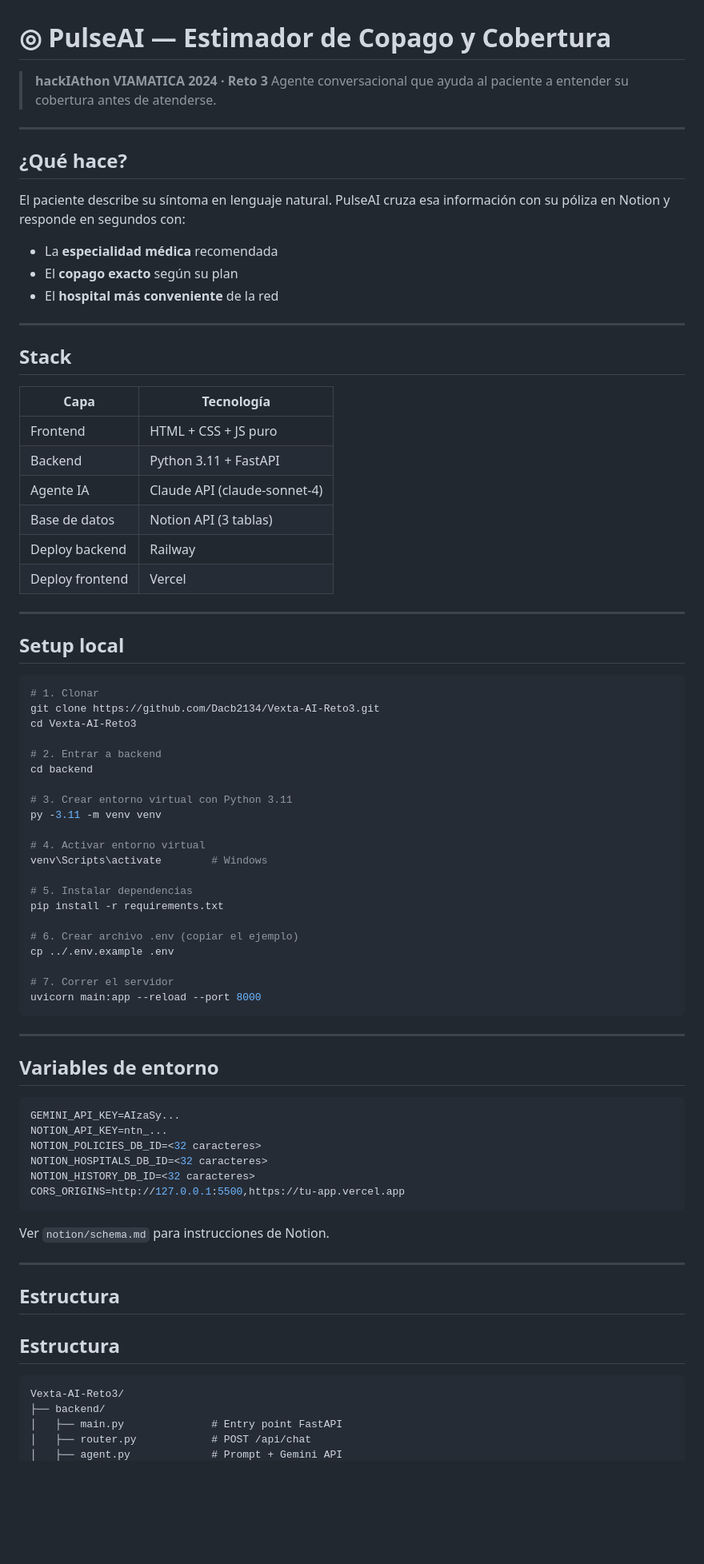
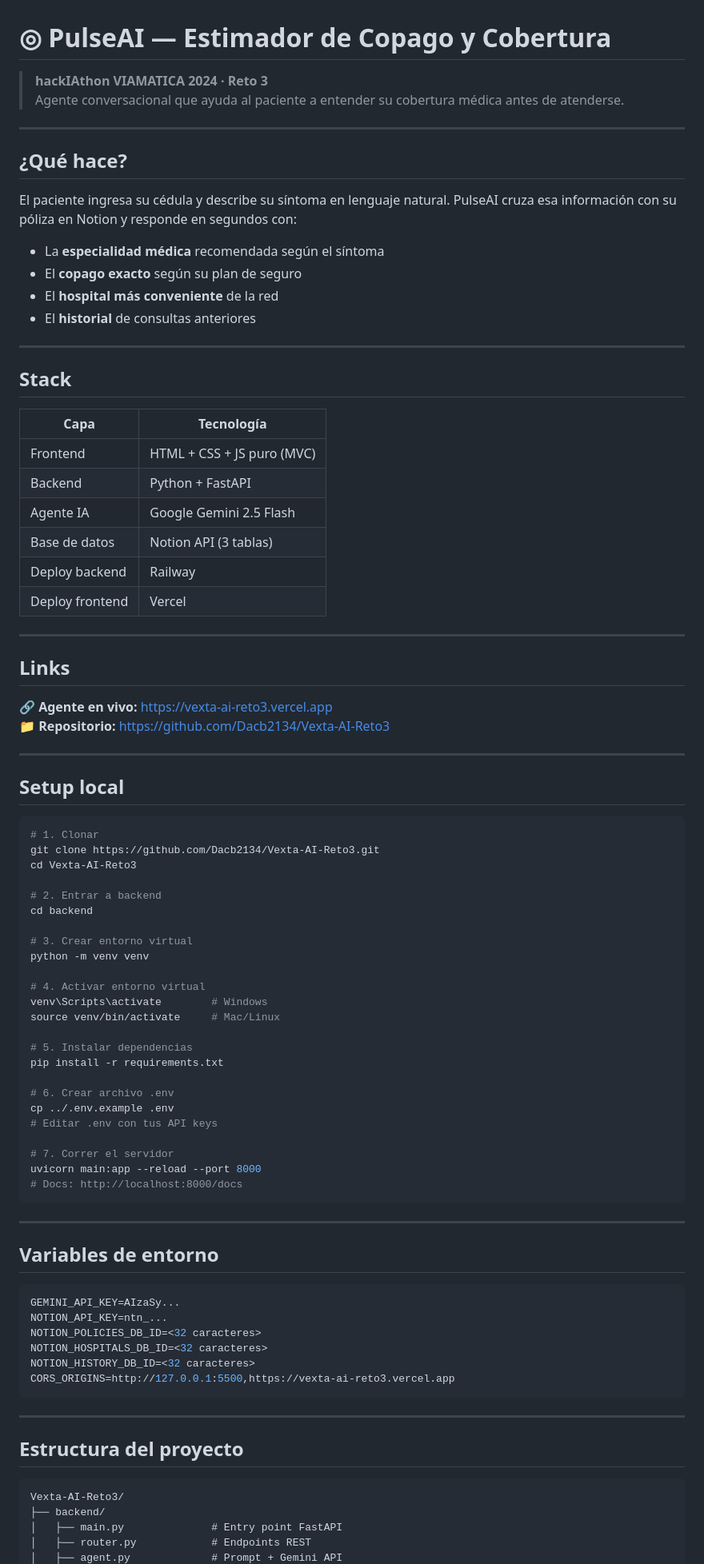
Before and after one commit to Dacb2134/Vexta-AI-Reto3, a Markdown page: README.md, the part around one of its changes. Shown at 80% size. Rendered like a GitHub page; blank space fills up the shorter version.

````diff
--- a/README.md
+++ b/README.md
@@ -1,17 +1,18 @@
 # ◎ PulseAI — Estimador de Copago y Cobertura
 
 > **hackIAthon VIAMATICA 2024 · Reto 3**
-> Agente conversacional que ayuda al paciente a entender su cobertura antes de atenderse.
+> Agente conversacional que ayuda al paciente a entender su cobertura médica antes de atenderse.
 
 ---
 
 ## ¿Qué hace?
 
-El paciente describe su síntoma en lenguaje natural. PulseAI cruza esa información
-con su póliza en Notion y responde en segundos con:
-- La **especialidad médica** recomendada
-- El **copago exacto** según su plan
+El paciente ingresa su cédula y describe su síntoma en lenguaje natural. PulseAI cruza esa información con su póliza en Notion y responde en segundos con:
+
+- La **especialidad médica** recomendada según el síntoma
+- El **copago exacto** según su plan de seguro
 - El **hospital más conveniente** de la red
+- El **historial** de consultas anteriores
 
 ---
 
@@ -19,12 +20,19 @@ con su póliza en Notion y responde en segundos con:
 
 | Capa | Tecnología |
 |------|-----------|
-| Frontend | HTML + CSS + JS puro |
-| Backend | Python 3.11 + FastAPI |
-| Agente IA | Claude API (claude-sonnet-4) |
+| Frontend | HTML + CSS + JS puro (MVC) |
+| Backend | Python + FastAPI |
+| Agente IA | Google Gemini 2.5 Flash |
 | Base de datos | Notion API (3 tablas) |
 | Deploy backend | Railway |
 | Deploy frontend | Vercel |
+
+---
+
+## Links
+
+🔗 **Agente en vivo:** https://vexta-ai-reto3.vercel.app
+📁 **Repositorio:** https://github.com/Dacb2134/Vexta-AI-Reto3
 
 ---
 
@@ -38,20 +46,23 @@ cd Vexta-AI-Reto3
 # 2. Entrar a backend
 cd backend
 
-# 3. Crear entorno virtual con Python 3.11
-py -3.11 -m venv venv
+# 3. Crear entorno virtual
+python -m venv venv
 
 # 4. Activar entorno virtual
 venv\Scripts\activate        # Windows
+source venv/bin/activate     # Mac/Linux
 
 # 5. Instalar dependencias
 pip install -r requirements.txt
 
-# 6. Crear archivo .env (copiar el ejemplo)
+# 6. Crear archivo .env
 cp ../.env.example .env
+# Editar .env con tus API keys
 
 # 7. Correr el servidor
 uvicorn main:app --reload --port 8000
+# Docs: http://localhost:8000/docs
 ```
 
 ---
@@ -64,20 +75,16 @@ NOTION_API_KEY=ntn_...
 NOTION_POLICIES_DB_ID=<32 caracteres>
 NOTION_HOSPITALS_DB_ID=<32 caracteres>
 NOTION_HISTORY_DB_ID=<32 caracteres>
-CORS_ORIGINS=http://127.0.0.1:5500,https://tu-app.vercel.app
+CORS_ORIGINS=http://127.0.0.1:5500,https://vexta-ai-reto3.vercel.app
 ```
-
-Ver `notion/schema.md` para instrucciones de Notion.
 
 ---
 
-## Estructura
-
-## Estructura
+## Estructura del proyecto
 
 ```
 Vexta-AI-Reto3/
 ├── backend/
 │   ├── main.py              # Entry point FastAPI
-│   ├── router.py            # POST /api/chat
+│   ├── router.py            # Endpoints REST
 │   ├── agent.py             # Prompt + Gemini API
````
Also changed, not shown: other parts of README.md (+20 -18 lines).
